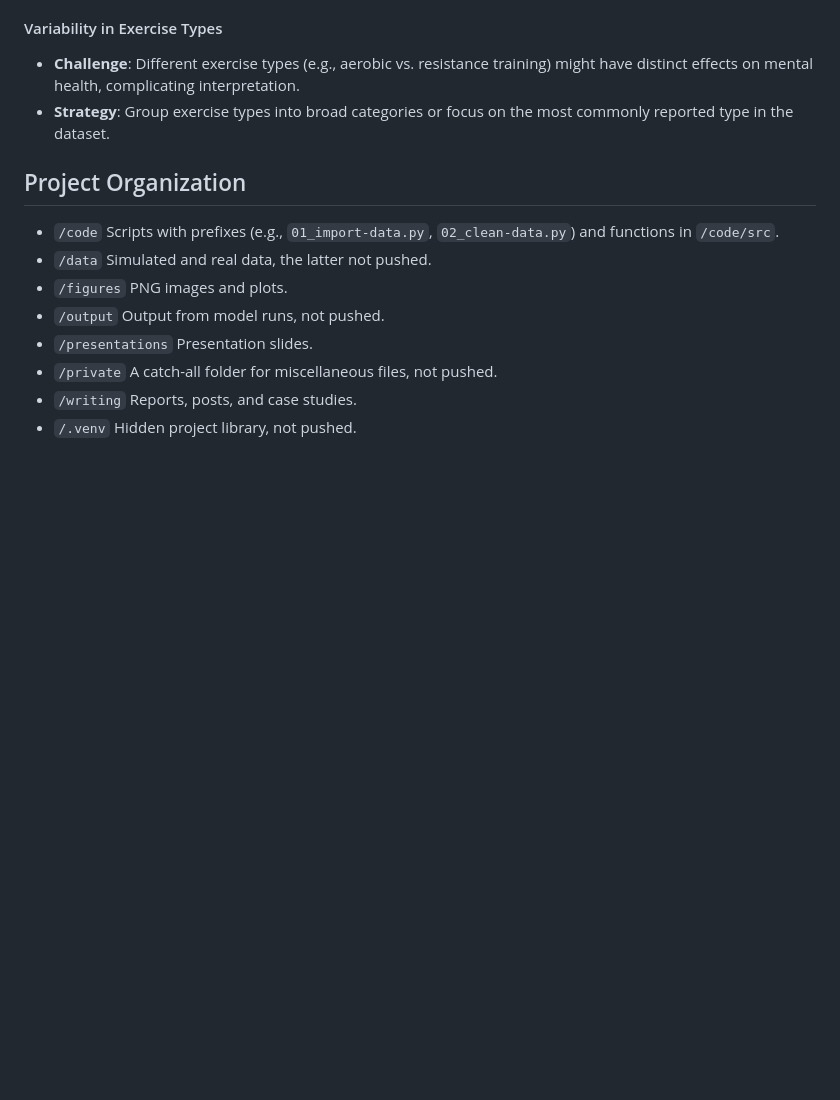
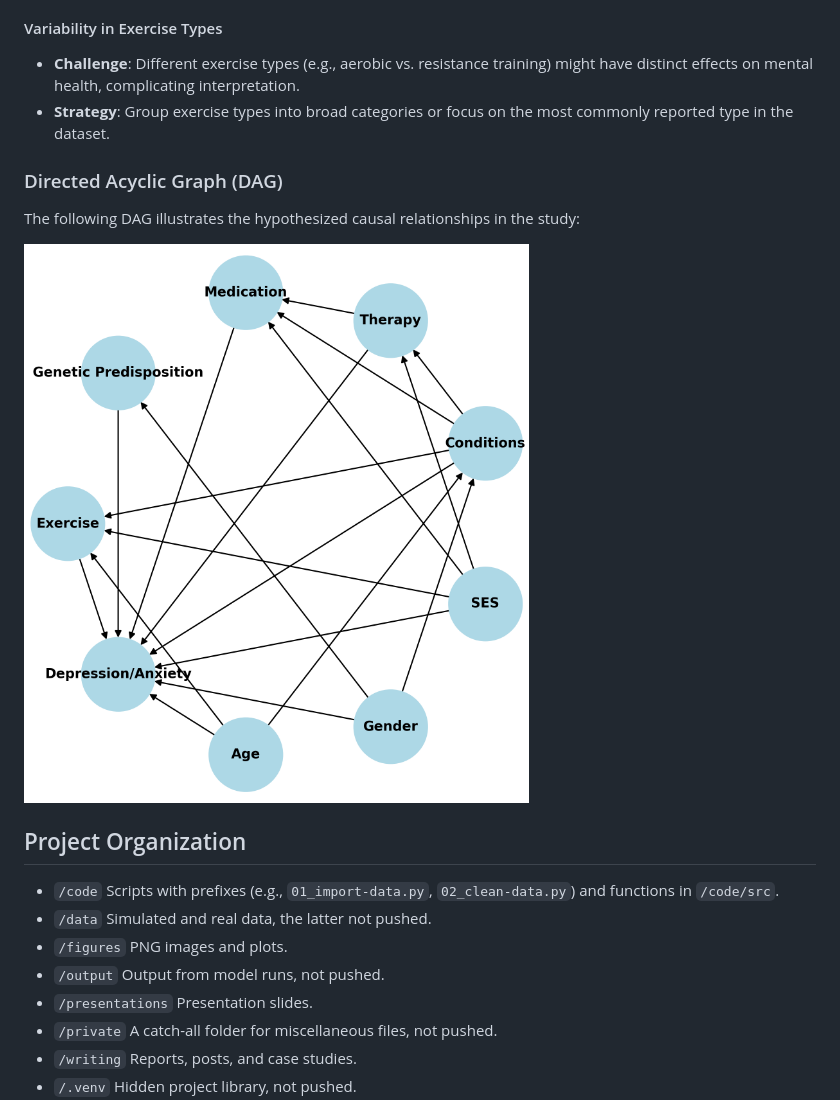
Before and after one commit to babigail100/causal_inference, a Markdown page: README.md, the part around the change printed below. Rendered like a GitHub page; pictures changed too: figures/MHdag.png (added); blank space fills up the shorter version.

Commit message:
created a DAG and added to README

```diff
--- a/README.md
+++ b/README.md
@@ -146,6 +147,13 @@ mental health and exercise habits
 - **Strategy**: Group exercise types into broad categories or focus on
   the most commonly reported type in the dataset.
 
+### Directed Acyclic Graph (DAG)
+
+The following DAG illustrates the hypothesized causal relationships in
+the study:
+
+![DAG of Exercise and Mental Health](figures/MHdag.png)
+
 ## Project Organization
 
 - `/code` Scripts with prefixes (e.g., `01_import-data.py`,
```
Also changed, not shown: other parts of README.md (+2 -1 lines), 14 other files.
